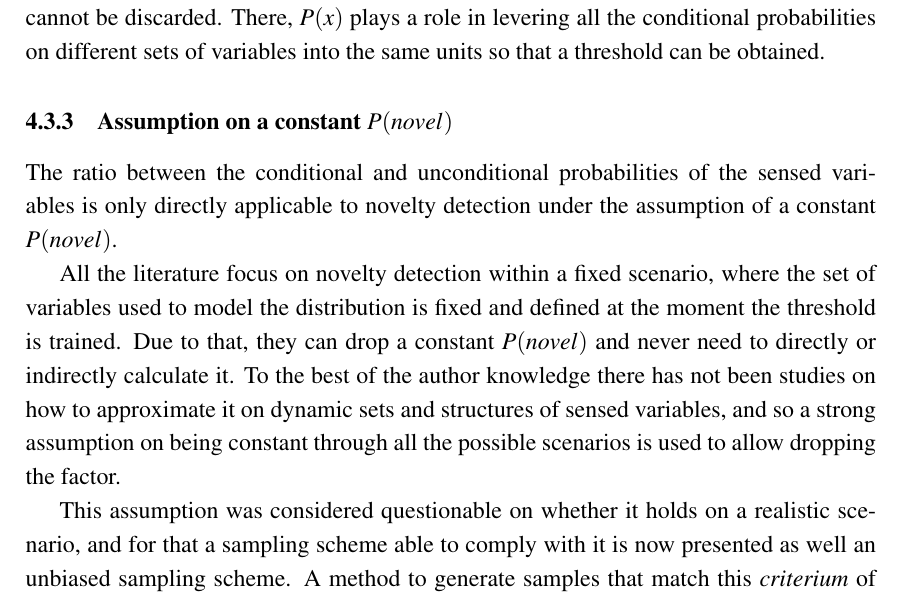
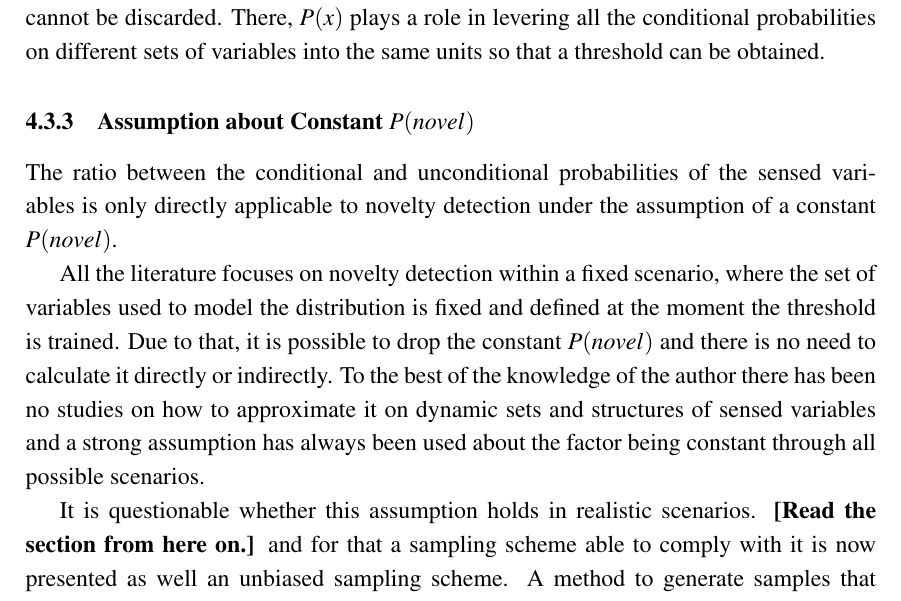
Before and after one commit to andresusanopinto/novelty-detection-thesis, a LaTeX thesis (thesis/thesis.tex, which reads thesis/novelty-intro.tex): part of page 46 of 63, cut so that both start at the same text. Compiled offline with pdfLaTeX.

Commit message:
Some changes in the novelty section.

```diff
--- a/thesis/novelty-intro.tex
+++ b/thesis/novelty-intro.tex
@@ -252,19 +252,20 @@ discarded. There, $P(x)$ plays a role in levering all the conditional
 probabilities on different sets of variables into the same units so that a threshold can be obtained.
 
 
-\subsection{Assumption on a constant $P(novel)$}
+\subsection{Assumption about Constant $P(novel)$}
 The ratio between the conditional and unconditional probabilities of the sensed variables
 is only directly applicable to novelty detection under the assumption of a constant $P(novel)$.
 
-All the literature focus on novelty detection within a fixed scenario, where the set of variables
+All the literature focuses on novelty detection within a fixed scenario, where the set of variables
 used to model the distribution is fixed and defined at the moment the threshold is trained.
-Due to that, they can drop a constant $P(novel)$ and never need to directly or indirectly calculate
-it.
-To the best of the author knowledge there has not been studies on how to approximate it on dynamic
-sets and structures of sensed variables, and so a strong assumption on being constant through all
-the possible scenarios is used to allow dropping the factor.
+Due to that, it is possible to drop the constant $P(novel)$ and there is no need to calculate
+it directly or indirectly.
+To the best of the knowledge of the author there has been no studies on how to approximate it on dynamic
+sets and structures of sensed variables and a strong assumption has always been used about the factor being
+constant through all possible scenarios.
 
-This assumption was considered questionable on whether it holds on a realistic scenario,
+It is questionable whether this assumption holds in realistic scenarios.
+\textbf{[Read the section from here on.]}
 and for that a sampling scheme able to comply with it is now presented as well an unbiased sampling
 scheme. A method to generate samples that match this \emph{criterium} of having a constant $P(novel)$ can be:
 
```
